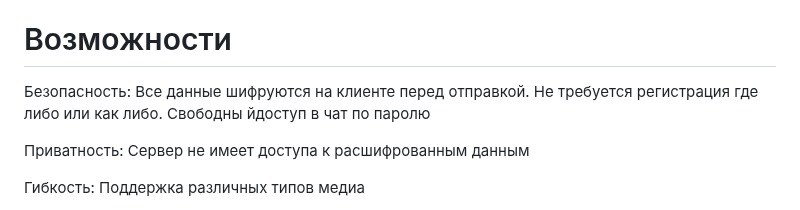
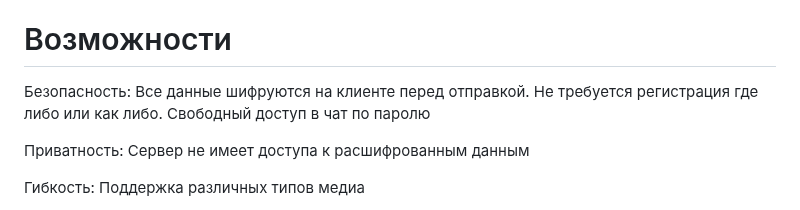
Before and after one commit to VlasovAlexey/NATaSSHka, a Markdown page: README.md, the part around the change. Rendered like a GitHub page.

```diff
--- a/README.md
+++ b/README.md
@@ -28,7 +28,7 @@ WhatsApp: Голосовые и видео сообщения, звонки
 Signal: Сильное end-to-end шифрование
 
 # Возможности
-Безопасность: Все данные шифруются на клиенте перед отправкой. Не требуется регистрация где либо или как либо. Свободны йдоступ в чат по паролю
+Безопасность: Все данные шифруются на клиенте перед отправкой. Не требуется регистрация где либо или как либо. Свободный доступ в чат по паролю
 
 Приватность: Сервер не имеет доступа к расшифрованным данным
 
```
